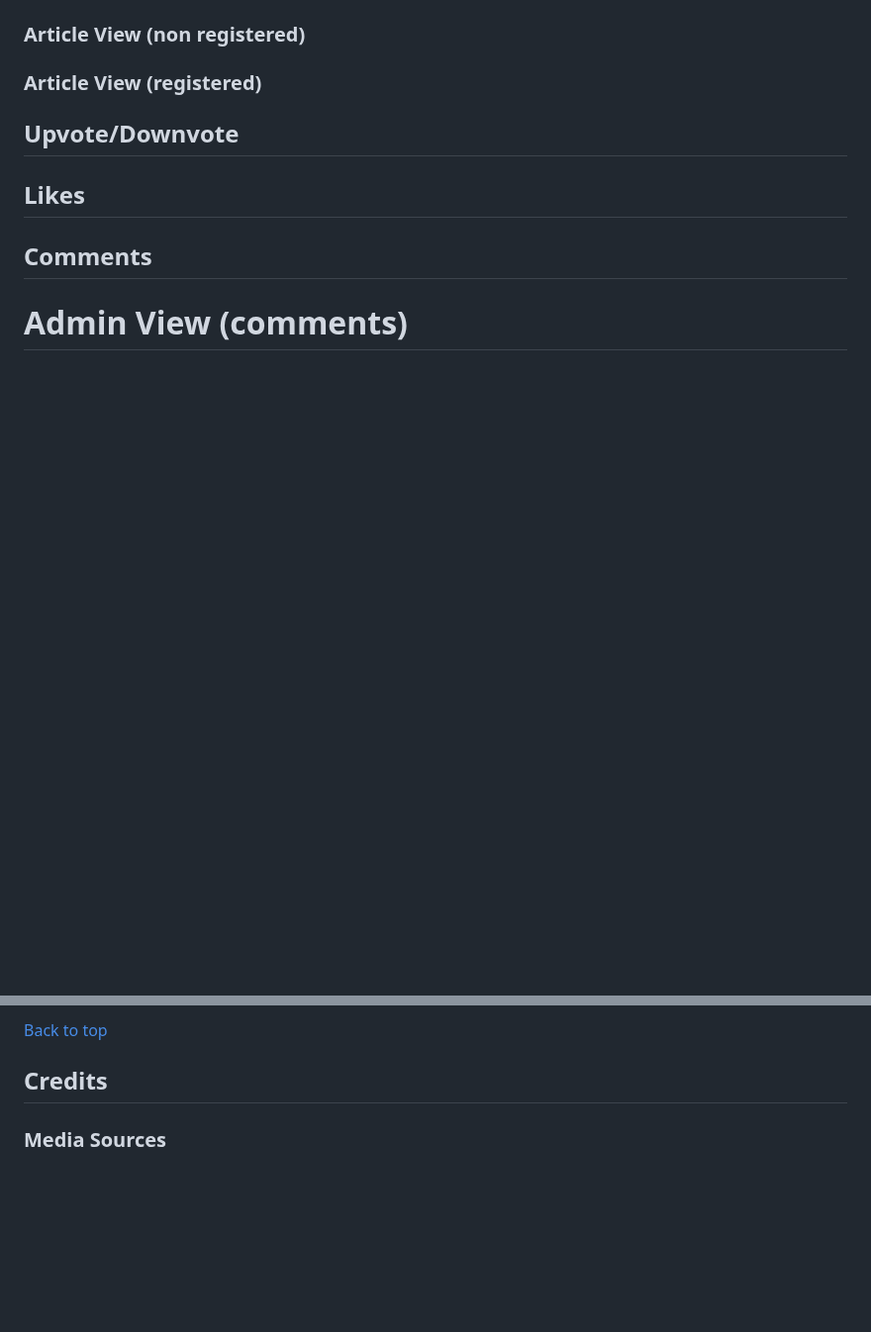
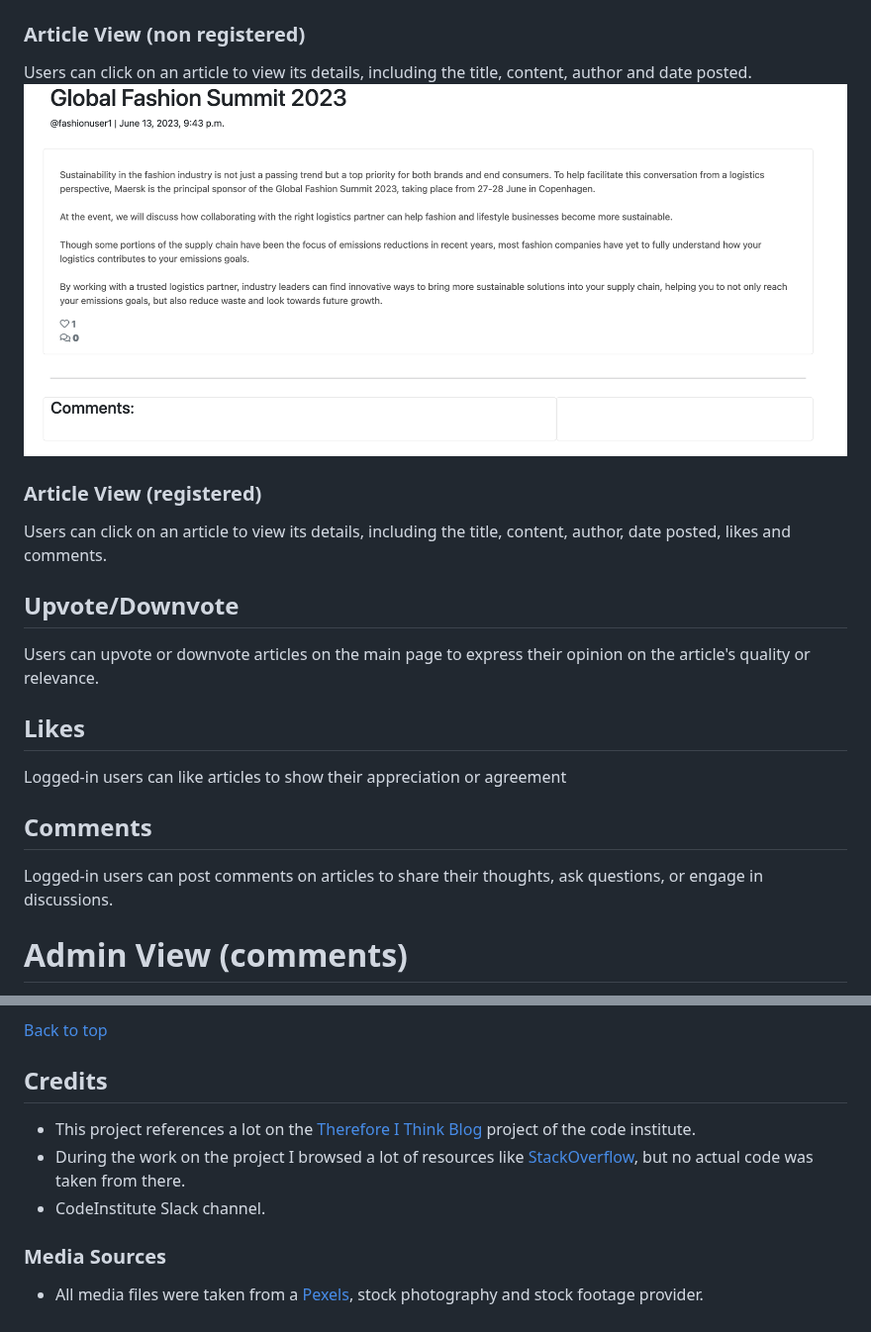
Before and after one commit to Annausername/fashion-news, a Markdown page: README.md, 2 parts joined by grey strips. Shown at 99% size. Rendered like a GitHub page; blank space fills up the shorter version.

```diff
--- a/README.md
+++ b/README.md
@@ -59,6 +60,11 @@ Provides easy access to different sections of the website. It includes the follo
 ### Article View (non registered)
+Users can click on an article to view its details, including the title, content, author and date posted. ![view](https://github.com/Annausername/fashion-news/blob/main/media/article%20view%20n%3Ar.png)
 ### Article View (registered)
+Users can click on an article to view its details, including the title, content, author, date posted, likes and comments.
 ## Upvote/Downvote
+Users can upvote or downvote articles on the main page to express their opinion on the article's quality or relevance.
 ## Likes
+Logged-in users can like articles to show their appreciation or agreement
 ## Comments
+Logged-in users can post comments on articles to share their thoughts, ask questions, or engage in discussions.
 # Admin View (comments)
@@ -169,5 +164,8 @@ The STATIC section of settings.py should resemble the following image:
 [Back to top](#contents)
 
 ## **Credits**
-
+- This project references a lot on the [Therefore I Think Blog](https://github.com/Code-Institute-Solutions/Django3blog) project of the code institute.
+- During the work on the project I browsed a lot of resources like [StackOverflow](https://stackoverflow.com/), but no actual code was taken from there.
+- CodeInstitute Slack channel.
 ### Media Sources
+- All media files were taken from a [Pexels](https://www.pexels.com/), stock photography and stock footage provider.
```
Also changed, not shown: other parts of README.md (+12 -22 lines).
